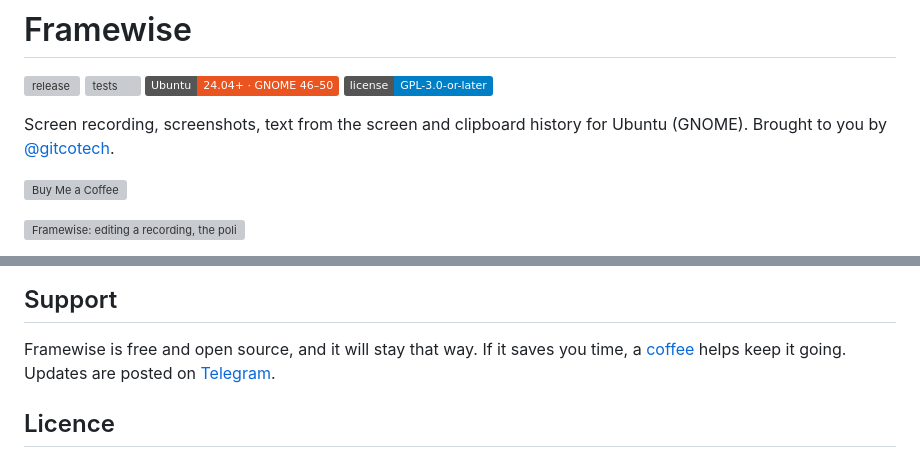
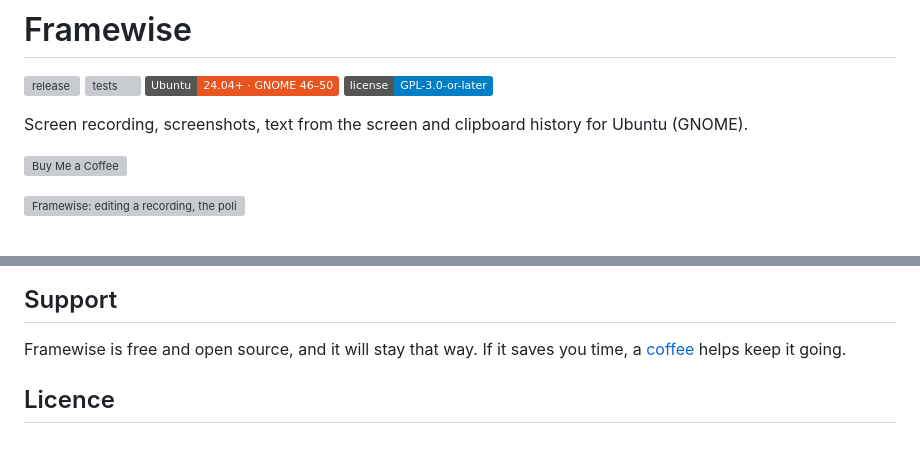
Before and after one commit to LnPaulin/framewise, a Markdown page: README.md, 2 parts joined by grey strips. GitHub-like rendering; badges without logos; grey boxes are pictures that could not be loaded.

Commit message:
README: remove the gitcotech mentions
Co-Authored-By: Claude Opus 5.5 <noreply@anthropic.com>

```diff
--- a/README.md
+++ b/README.md
@@ -3,7 +3,7 @@
 [![release](https://img.shields.io/github/v/release/LnPaulin/framewise?label=release)](https://github.com/LnPaulin/framewise/releases/latest) [![tests](https://img.shields.io/github/actions/workflow/status/LnPaulin/framewise/tests.yml?branch=main&label=tests&logo=github)](https://github.com/LnPaulin/framewise/actions/workflows/tests.yml) [![Ubuntu 24.04+ · GNOME 46–50](https://img.shields.io/badge/Ubuntu-24.04%2B%20%C2%B7%20GNOME%2046%E2%80%9350-E95420?logo=ubuntu&logoColor=white)](#install) [![license](https://img.shields.io/badge/license-GPL--3.0--or--later-blue)](LICENSE)
 
 Screen recording, screenshots, text from the screen and clipboard history for
-Ubuntu (GNOME). Brought to you by [@gitcotech](https://t.me/gitcotech).
+Ubuntu (GNOME).
 
 <a href="https://buymeacoffee.com/framewise"><img src="https://cdn.buymeacoffee.com/buttons/v2/default-yellow.png" width="180" alt="Buy Me a Coffee"></a>
 
@@ -148,7 +148,6 @@ checkout instead (`scripts/uninstall-dev.sh` undoes that).
 
 Framewise is free and open source, and it will stay that way. If it saves you
 time, a [coffee](https://buymeacoffee.com/framewise) helps keep it going.
-Updates are posted on [Telegram](https://t.me/gitcotech).
 
 ## Licence
 
```
